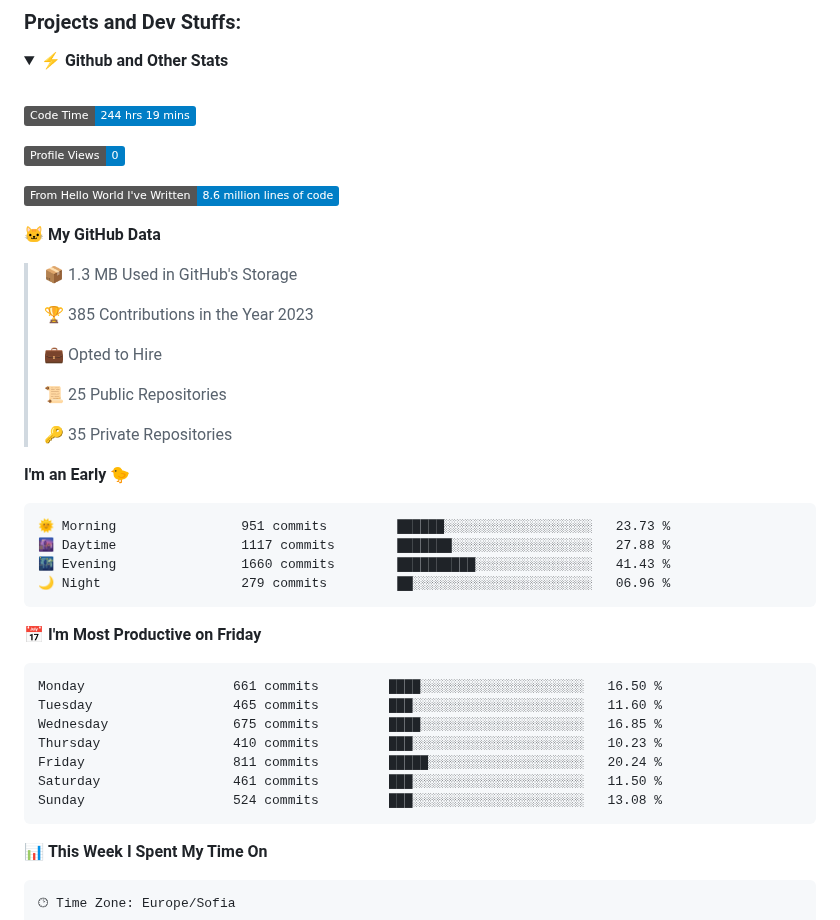
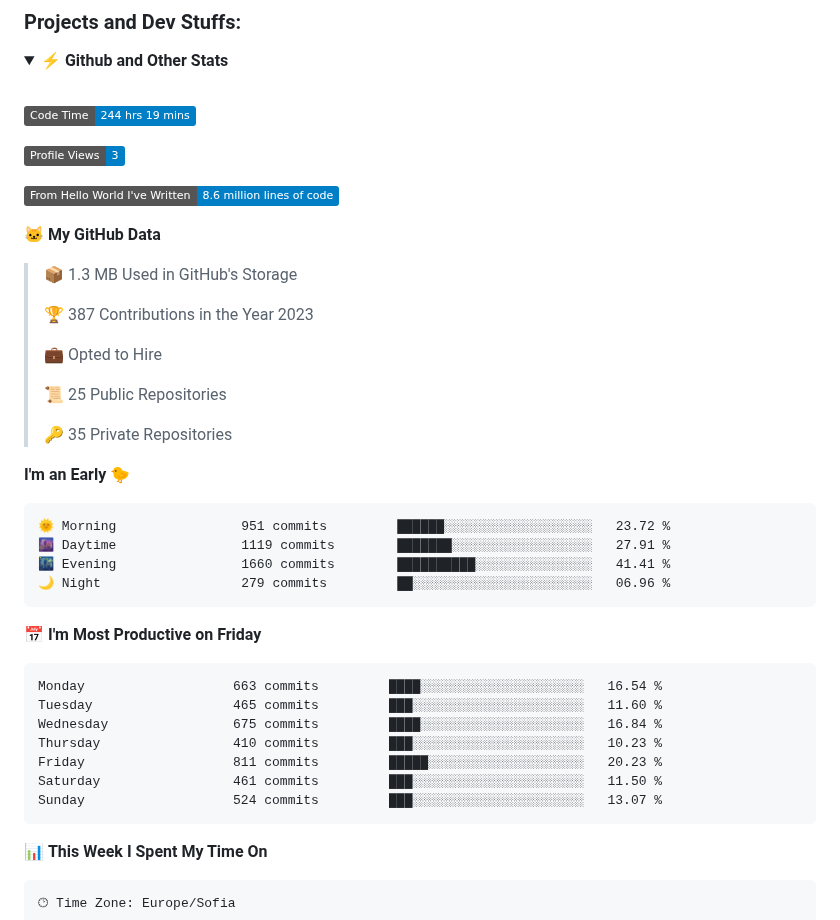
Before and after one commit to SSIvanov19/ssivanov19, a Markdown page: README.md, the part around the change. GitHub-like rendering; folded sections open; badges without logos.

Commit message:
Updated with Dev Metrics

````diff
--- a/README.md
+++ b/README.md
@@ -36,7 +36,7 @@ I am a student in [@codingburgas](https://github.com/codingburgas) 🎓, who is
  <!--START_SECTION:waka-->
 ![Code Time](http://img.shields.io/badge/Code%20Time-244%20hrs%2019%20mins-blue)
 
-![Profile Views](http://img.shields.io/badge/Profile%20Views-0-blue)
+![Profile Views](http://img.shields.io/badge/Profile%20Views-3-blue)
 
 ![Lines of code](https://img.shields.io/badge/From%20Hello%20World%20I%27ve%20Written-8.6%20million%20lines%20of%20code-blue)
 
@@ -44,7 +44,7 @@ I am a student in [@codingburgas](https://github.com/codingburgas) 🎓, who is
 
 > 📦 1.3 MB Used in GitHub's Storage
  >
-> 🏆 385 Contributions in the Year 2023
+> 🏆 387 Contributions in the Year 2023
  >
 > 💼 Opted to Hire
  >
@@ -55,21 +55,21 @@ I am a student in [@codingburgas](https://github.com/codingburgas) 🎓, who is
 **I'm an Early 🐤**
 
 ```text
-🌞 Morning                951 commits         ██████░░░░░░░░░░░░░░░░░░░   23.73 %
-🌆 Daytime                1117 commits        ███████░░░░░░░░░░░░░░░░░░   27.88 %
-🌃 Evening                1660 commits        ██████████░░░░░░░░░░░░░░░   41.43 %
+🌞 Morning                951 commits         ██████░░░░░░░░░░░░░░░░░░░   23.72 %
+🌆 Daytime                1119 commits        ███████░░░░░░░░░░░░░░░░░░   27.91 %
+🌃 Evening                1660 commits        ██████████░░░░░░░░░░░░░░░   41.41 %
 🌙 Night                  279 commits         ██░░░░░░░░░░░░░░░░░░░░░░░   06.96 %
 ```
 📅 **I'm Most Productive on Friday**
 
 ```text
-Monday                   661 commits         ████░░░░░░░░░░░░░░░░░░░░░   16.50 %
+Monday                   663 commits         ████░░░░░░░░░░░░░░░░░░░░░   16.54 %
 Tuesday                  465 commits         ███░░░░░░░░░░░░░░░░░░░░░░   11.60 %
-Wednesday                675 commits         ████░░░░░░░░░░░░░░░░░░░░░   16.85 %
+Wednesday                675 commits         ████░░░░░░░░░░░░░░░░░░░░░   16.84 %
 Thursday                 410 commits         ███░░░░░░░░░░░░░░░░░░░░░░   10.23 %
-Friday                   811 commits         █████░░░░░░░░░░░░░░░░░░░░   20.24 %
+Friday                   811 commits         █████░░░░░░░░░░░░░░░░░░░░   20.23 %
 Saturday                 461 commits         ███░░░░░░░░░░░░░░░░░░░░░░   11.50 %
-Sunday                   524 commits         ███░░░░░░░░░░░░░░░░░░░░░░   13.08 %
+Sunday                   524 commits         ███░░░░░░░░░░░░░░░░░░░░░░   13.07 %
 ```
 
 
````
